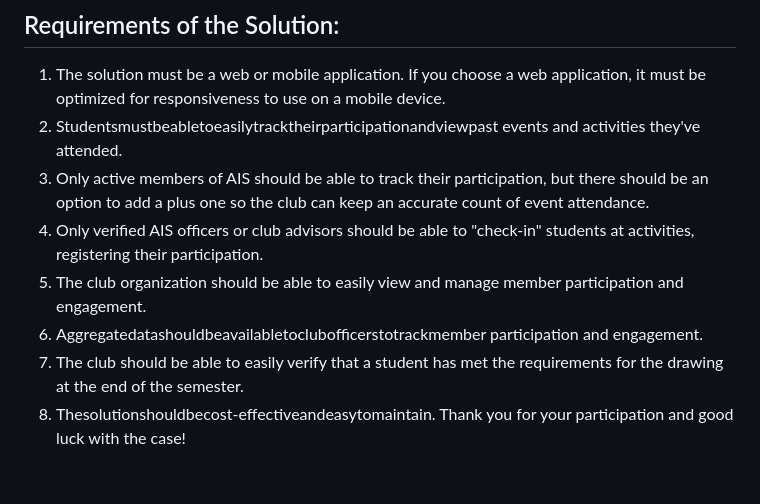
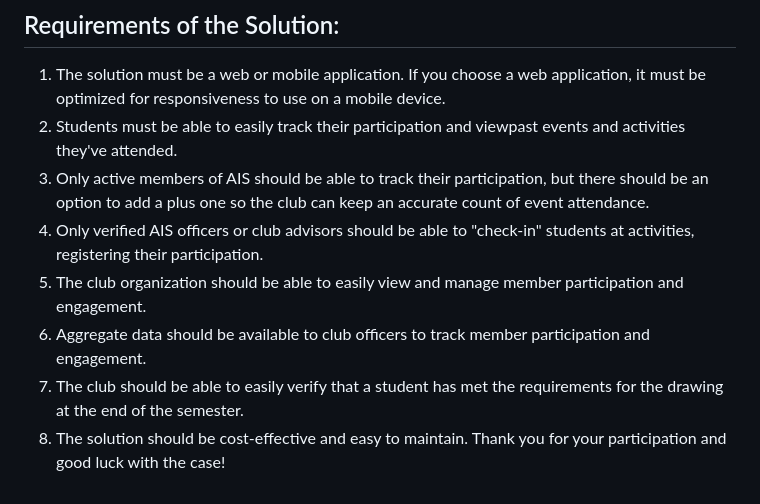
Before and after one commit to JackEstes06/BYU_AIS_Hackathon_Q1_2024, a Markdown page: README.md, the part around the change. Rendered like a GitHub page.

```diff
--- a/README.md
+++ b/README.md
@@ -51,11 +51,11 @@ If your solution implements a database, there must be sufficient security measur
 You are free to design and implement your solution in any way you see fit, but you should consider the requirements of the solution below as you design and implement your solution. You should also consider the cost of your solution, and be prepared to explain the technology stack you used and the cost of the technology in your submission.
 ## Requirements of the Solution:
 1. The solution must be a web or mobile application. If you choose a web application, it must be optimized for responsiveness to use on a mobile device.
-2. Studentsmustbeabletoeasilytracktheirparticipationandviewpast events and activities they've attended.
+2. Students must be able to easily track their participation and viewpast events and activities they've attended.
 3. Only active members of AIS should be able to track their participation, but there should be an option to add a plus one so the club can keep an accurate count of event attendance.
 4. Only verified AIS officers or club advisors should be able to "check-in" students at activities, registering their participation.
 5. The club organization should be able to easily view and manage member participation and engagement.
-6. Aggregatedatashouldbeavailabletoclubofficerstotrackmember participation and engagement.
+6. Aggregate data should be available to club officers to track member participation and engagement.
 7. The club should be able to easily verify that a student has met the requirements for the drawing at the end of the semester.
-8. Thesolutionshouldbecost-effectiveandeasytomaintain.
+8. The solution should be cost-effective and easy to maintain.
    Thank you for your participation and good luck with the case!
```
